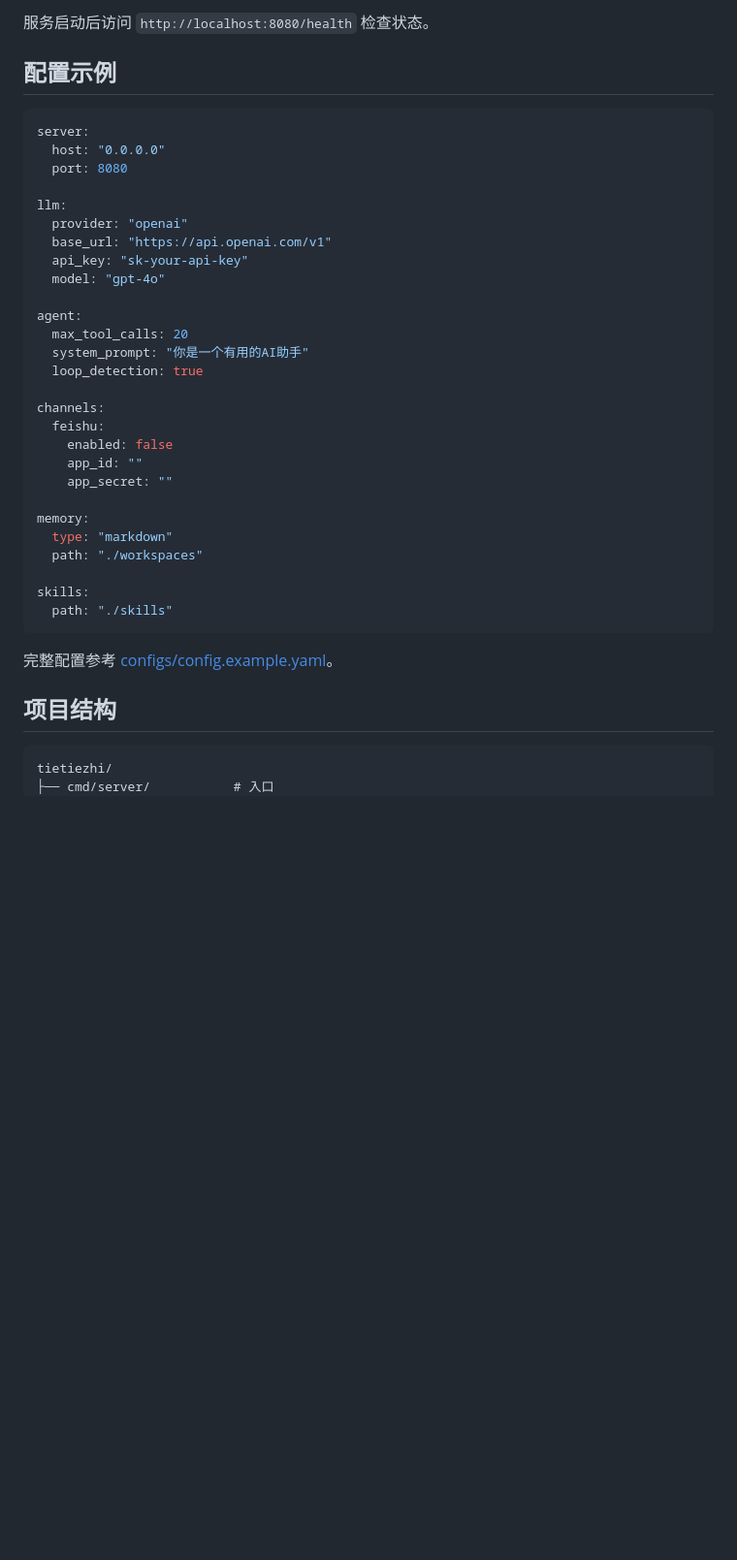
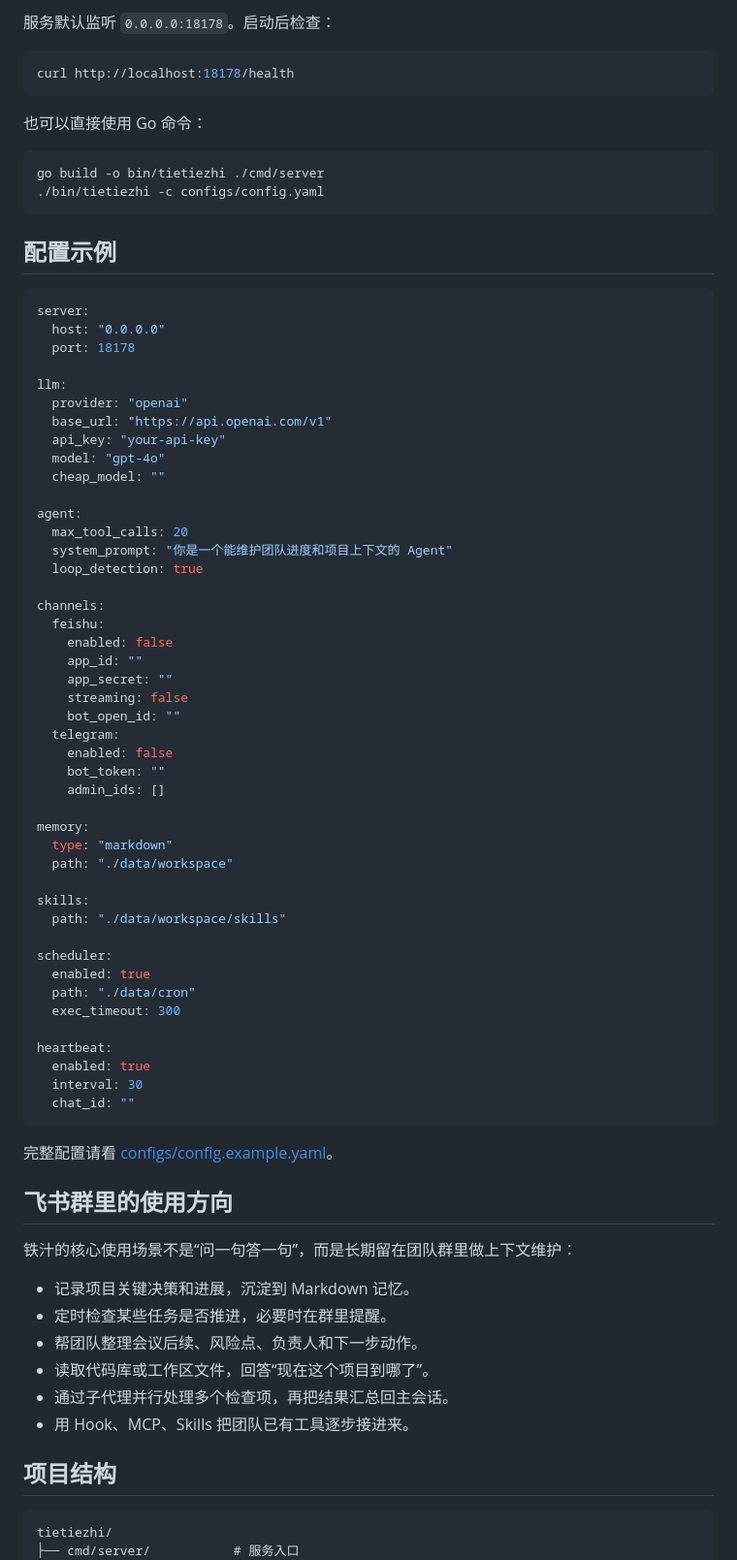
Before and after one commit to tietiezhi-1216/tietiezhi, a Markdown page: README.md, the part around one of its changes. Shown at 97% size. GitHub-like rendering; blank space fills up the shorter version.

````diff
--- a/README.md
+++ b/README.md
@@ -61,23 +57,35 @@ task build && task run
 ```
 
-服务启动后访问 `http://localhost:8080/health` 检查状态。
+服务默认监听 `0.0.0.0:18178`。启动后检查：
+
+```bash
+curl http://localhost:18178/health
+```
+
+也可以直接使用 Go 命令：
+
+```bash
+go build -o bin/tietiezhi ./cmd/server
+./bin/tietiezhi -c configs/config.yaml
+```
 
 ## 配置示例
 
 ```yaml
 server:
   host: "0.0.0.0"
-  port: 8080
+  port: 18178
 
 llm:
   provider: "openai"
   base_url: "https://api.openai.com/v1"
-  api_key: "sk-your-api-key"
+  api_key: "your-api-key"
   model: "gpt-4o"
+  cheap_model: ""
 
 agent:
   max_tool_calls: 20
-  system_prompt: "你是一个有用的AI助手"
+  system_prompt: "你是一个能维护团队进度和项目上下文的 Agent"
   loop_detection: true
 
 channels:
@@ -85,20 +93,47 @@ channels:
     enabled: false
     app_id: ""
     app_secret: ""
+    streaming: false
+    bot_open_id: ""
+  telegram:
+    enabled: false
+    bot_token: ""
+    admin_ids: []
 
 memory:
   type: "markdown"
-  path: "./workspaces"
+  path: "./data/workspace"
 
 skills:
-  path: "./skills"
+  path: "./data/workspace/skills"
+
+scheduler:
+  enabled: true
+  path: "./data/cron"
+  exec_timeout: 300
+
+heartbeat:
+  enabled: true
+  interval: 30
+  chat_id: ""
 ```
 
-完整配置参考 [configs/config.example.yaml](configs/config.example.yaml)。
+完整配置请看 [configs/config.example.yaml](configs/config.example.yaml)。
+
+## 飞书群里的使用方向
+
+铁汁的核心使用场景不是“问一句答一句”，而是长期留在团队群里做上下文维护：
+
+- 记录项目关键决策和进展，沉淀到 Markdown 记忆。
+- 定时检查某些任务是否推进，必要时在群里提醒。
+- 帮团队整理会议后续、风险点、负责人和下一步动作。
+- 读取代码库或工作区文件，回答“现在这个项目到哪了”。
+- 通过子代理并行处理多个检查项，再把结果汇总回主会话。
+- 用 Hook、MCP、Skills 把团队已有工具逐步接进来。
 
 ## 项目结构
 
-```
+```text
 tietiezhi/
-├── cmd/server/           # 入口
+├── cmd/server/           # 服务入口
 ├── internal/
````
Also changed, not shown: other parts of README.md (+71 -78 lines).
